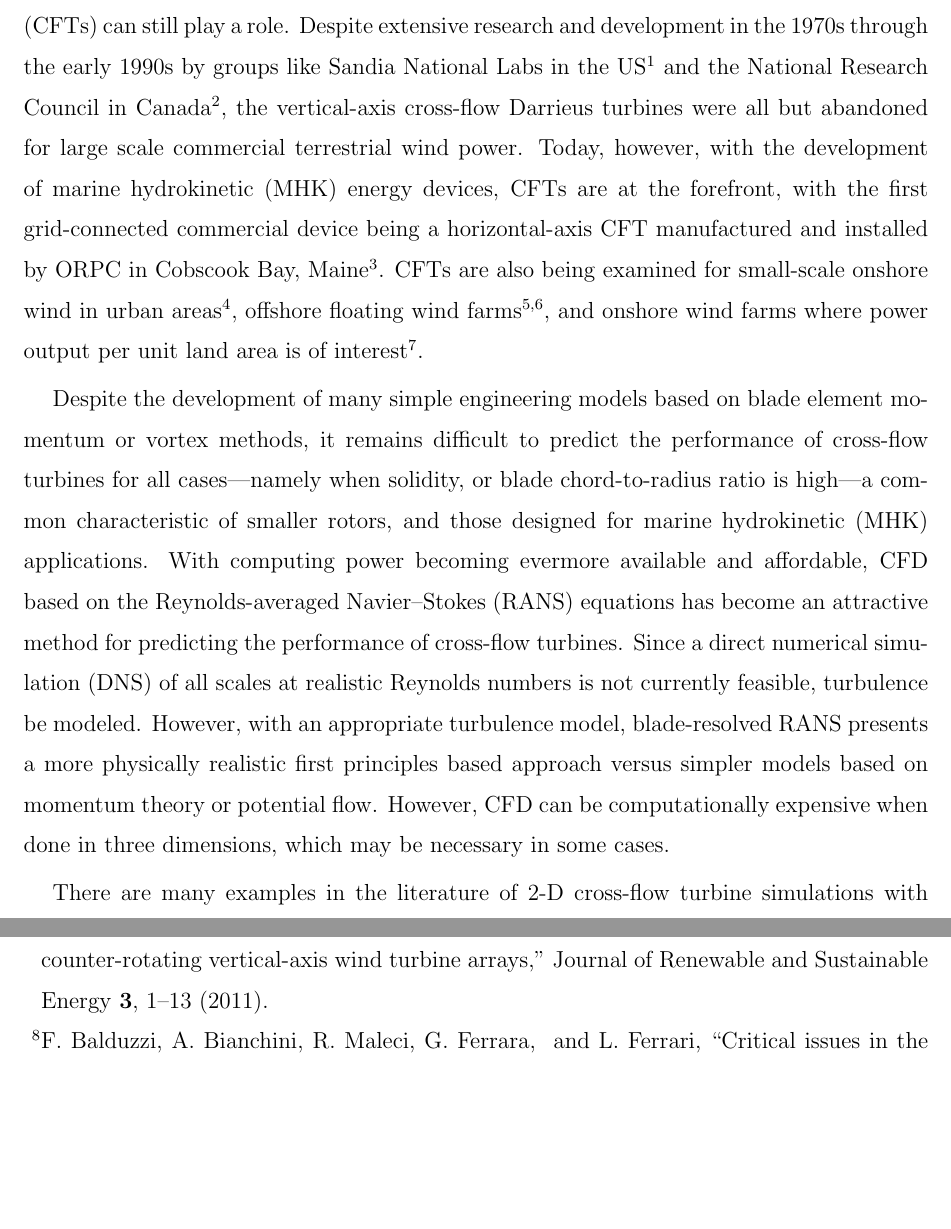
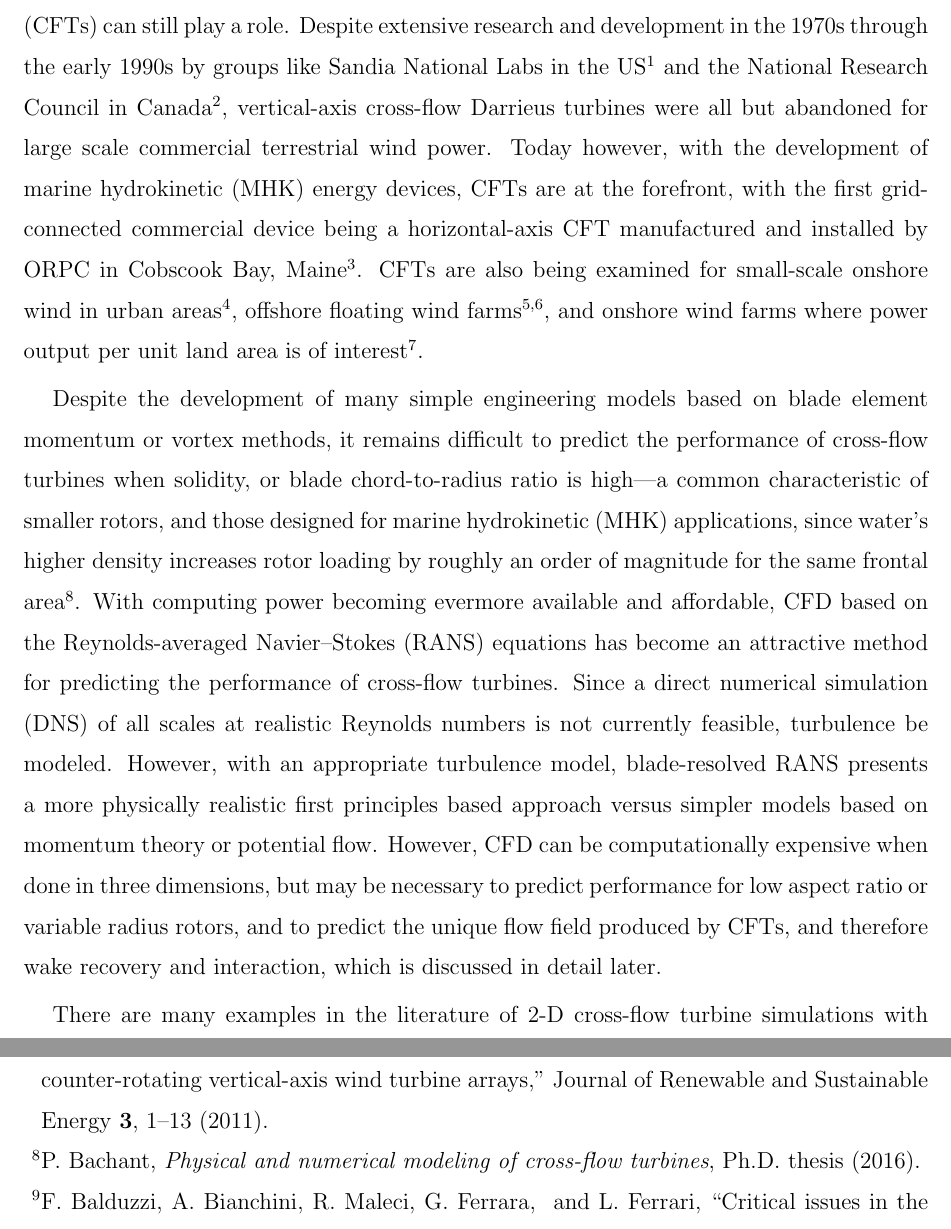
Before and after one commit to petebachant/CFT-wake-modeling-paper, a LaTeX paper (paper.tex): two parts of pages 2 and 15 of 18, joined at a grey line, cut so that both start at the same text, the shorter picture padded with empty space. Compiled offline with pdfLaTeX.

Commit message:
Address reviewer 2 comments on page 2

```diff
--- a/paper.tex
+++ b/paper.tex
@@ -93,10 +93,10 @@ In the pursuit of a fully sustainable energy profile, cross-flow (often
 vertical-axis) turbines (CFTs) can still play a role. Despite extensive research
 and development in the 1970s through the early 1990s by groups like Sandia
 National Labs in the US \cite{Sutherland2012} and the National Research Council
-in Canada \cite{Para2002}, the vertical-axis cross-flow Darrieus turbines were
-all but abandoned for large scale commercial terrestrial wind power. Today,
-however, with the development of marine hydrokinetic (MHK) energy devices, CFTs
-are at the forefront, with the first grid-connected commercial device being a
+in Canada \cite{Para2002}, vertical-axis cross-flow Darrieus turbines were all
+but abandoned for large scale commercial terrestrial wind power. Today however,
+with the development of marine hydrokinetic (MHK) energy devices, CFTs are at
+the forefront, with the first grid-connected commercial device being a
 horizontal-axis CFT manufactured and installed by ORPC in Cobscook Bay, Maine
 \cite{ORPC2012}. CFTs are also being examined for small-scale onshore wind in
 urban areas \cite{Lott2015}, offshore floating wind farms \cite{Paulsen2011,
@@ -105,18 +105,22 @@ interest \cite{Dabiri2011}.
 
 Despite the development of many simple engineering models based on blade element
 momentum or vortex methods, it remains difficult to predict the performance of
-cross-flow turbines for all cases---namely when solidity, or blade
-chord-to-radius ratio is high---a common characteristic of smaller rotors, and
-those designed for marine hydrokinetic (MHK) applications. With computing power
-becoming evermore available and affordable, CFD based on the Reynolds-averaged
-Navier--Stokes (RANS) equations has become an attractive method for predicting
-the performance of cross-flow turbines. Since a direct numerical simulation
-(DNS) of all scales at realistic Reynolds numbers is not currently feasible,
-turbulence be modeled. However, with an appropriate turbulence model,
-blade-resolved RANS presents a more physically realistic first principles based
-approach versus simpler models based on momentum theory or potential flow.
-However, CFD can be computationally expensive when done in three dimensions,
-which may be necessary in some cases.
+cross-flow turbines when solidity, or blade chord-to-radius ratio is high---a
+common characteristic of smaller rotors, and those designed for marine
+hydrokinetic (MHK) applications, since water's higher density increases rotor
+loading by roughly an order of magnitude for the same frontal
+area~\cite{Bachant2016-thesis}. With computing power becoming evermore available
+and affordable, CFD based on the Reynolds-averaged Navier--Stokes (RANS)
+equations has become an attractive method for predicting the performance of
+cross-flow turbines. Since a direct numerical simulation (DNS) of all scales at
+realistic Reynolds numbers is not currently feasible, turbulence be modeled.
+However, with an appropriate turbulence model, blade-resolved RANS presents a
+more physically realistic first principles based approach versus simpler models
+based on momentum theory or potential flow. However, CFD can be computationally
+expensive when done in three dimensions, but may be necessary to predict
+performance for low aspect ratio or variable radius rotors, and to predict the
+unique flow field produced by CFTs, and therefore wake recovery and interaction,
+which is discussed in detail later.
 
 There are many examples in the literature of 2-D cross-flow turbine simulations
 with widely varying results. Balduzzi et al.~\cite{Balduzzi2016} provides
```
